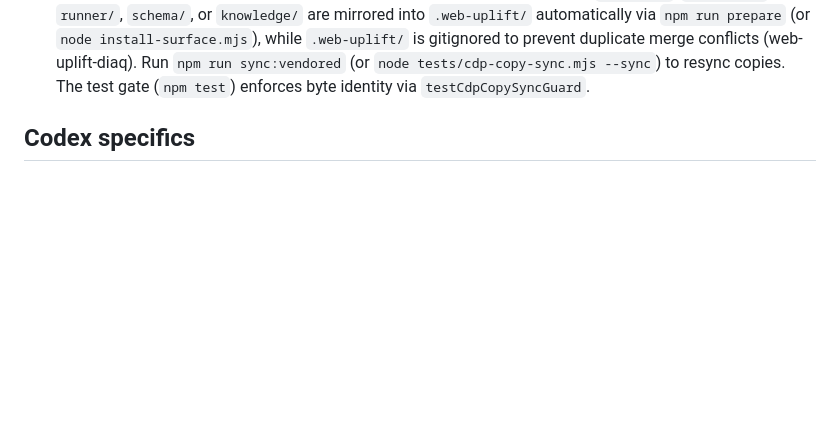
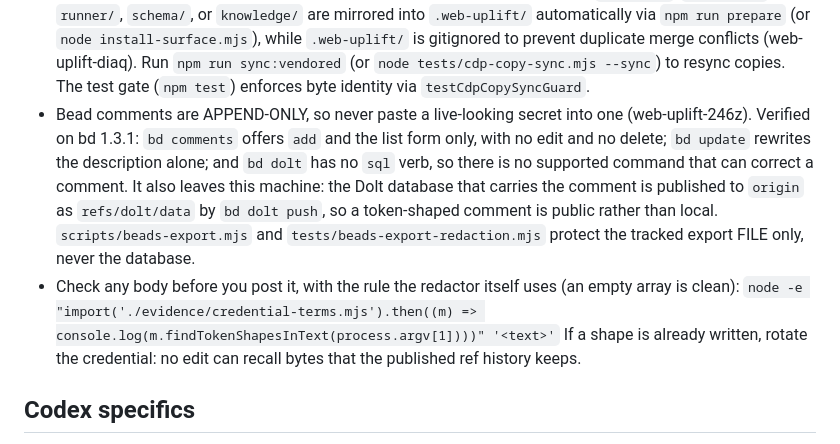
Before and after one commit to PaulKinlan/web-uplift, a Markdown page: AGENTS.md, the part around the change. Rendered like a GitHub page; blank space fills up the shorter version.

Commit message:
docs(agents): bead comments are append-only and published (web-uplift-246z)
Records the limitation found during web-uplift-yr8a where an operator would look
for it, in the project's own House rules (outside the bd-managed blocks, which
are regenerated).

Verified against bd 1.3.1 on this VM, and the check is what makes the rule true
rather than remembered: `bd comments` offers `add` and the (invalid) list form,
with no edit and no delete; `bd update` rewrites the description alone; `bd dolt`
has no `sql` verb. So no supported command can correct a comment. The exposure is
wider than the bead recorded: the Dolt database that carries the comment is
published to origin as refs/dolt/data by `bd dolt push` (git ls-remote origin
shows the ref), so a token-shaped comment is public, not merely printed locally.
scripts/beads-export.mjs and tests/beads-export-redaction.mjs protect the tracked
export FILE, never the database.

The added rule tells lanes to check a body before posting, with the exact rule
the redactor uses (evidence/credential-terms.mjs findTokenShapesInText, verified
here: it returns [] for prose and the token for a token-shaped string), and that
the only real remedy is to rotate the credential, because an edit cannot recall
bytes the published ref history keeps.

Docs only; no code, no behaviour change. No em dashes in the added prose (house
rule), checked over the diff.

```diff
--- a/AGENTS.md
+++ b/AGENTS.md
@@ -73,6 +73,20 @@ The only host requirements: Node, `google-chrome-stable` (override `CHROME_BIN`)
   duplicate merge conflicts (web-uplift-diaq). Run `npm run sync:vendored` (or
   `node tests/cdp-copy-sync.mjs --sync`) to resync copies. The test gate
   (`npm test`) enforces byte identity via `testCdpCopySyncGuard`.
+- Bead comments are APPEND-ONLY, so never paste a live-looking secret into one
+  (web-uplift-246z). Verified on bd 1.3.1: `bd comments` offers `add` and the list
+  form only, with no edit and no delete; `bd update` rewrites the description
+  alone; and `bd dolt` has no `sql` verb, so there is no supported command that
+  can correct a comment. It also leaves this machine: the Dolt database that
+  carries the comment is published to `origin` as `refs/dolt/data` by
+  `bd dolt push`, so a token-shaped comment is public rather than local.
+  `scripts/beads-export.mjs` and `tests/beads-export-redaction.mjs` protect the
+  tracked export FILE only, never the database.
+- Check any body before you post it, with the rule the redactor itself uses (an
+  empty array is clean):
+  `node -e "import('./evidence/credential-terms.mjs').then((m) => console.log(m.findTokenShapesInText(process.argv[1])))" '<text>'`
+  If a shape is already written, rotate the credential: no edit can recall bytes
+  that the published ref history keeps.
 
 ## Codex specifics
 
```
